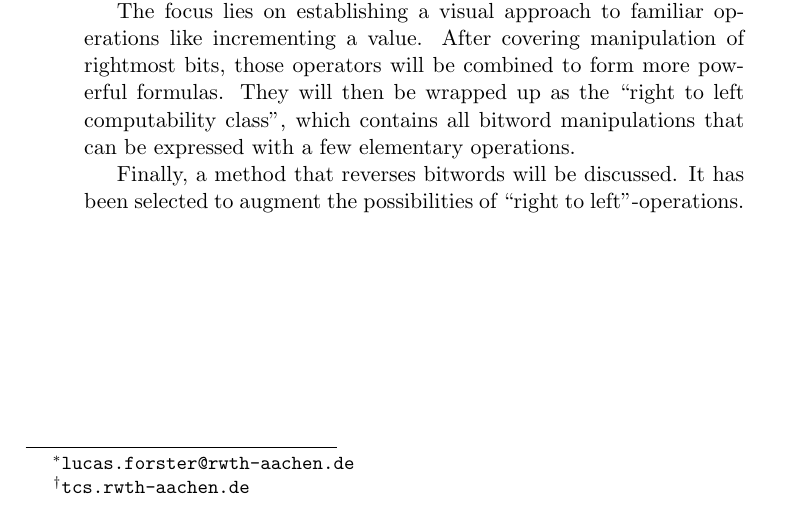
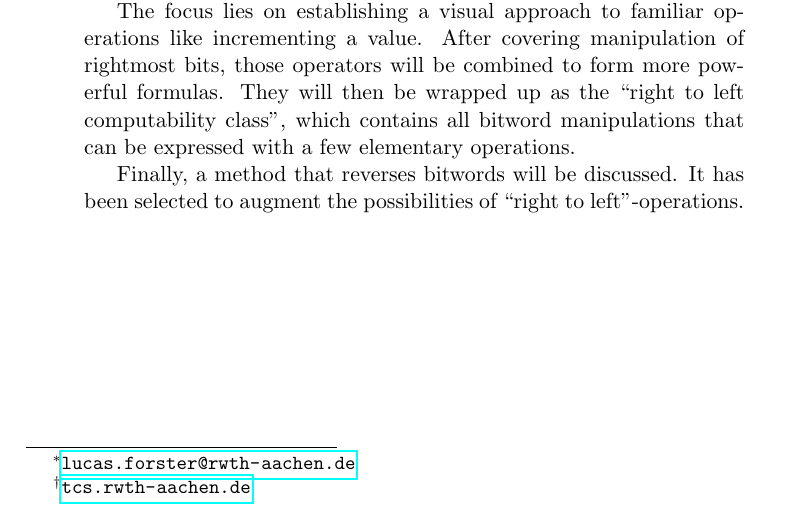
Before and after one commit to LucasForster/hackers-delight, a LaTeX paper (hackers-delight.tex): part of page 1 of 5, cut so that both start at the same text. Compiled offline with pdfLaTeX.

Commit message:
:heavy_plus_sign: Use package `url`

```diff
--- a/hackers-delight.tex
+++ b/hackers-delight.tex
@@ -18,7 +18,7 @@
     \setlength\epigraphwidth{.5\textwidth}
 \usepackage{hyperref}
 \usepackage{comment}
-% TODO: url
+\usepackage{url}
 
 % COMMANDS
 \makeatletter
@@ -28,11 +28,13 @@
 \title{Hacker's Delight}
 \author{
     Lucas Forster%
-    \thanks{\texttt{lucas.forster@rwth-aachen.de}}\\
+   \thanks{\href{mailto:lucas.forster@rwth-aachen.de}
+        {\url{lucas.forster@rwth-aachen.de}}}\\
     ~\\
     Seminar \emph{``Crazy Ideas in Data Structures and Algorithms''}\\
     Theoretical Computer Science, RWTH Aachen University%
-    \thanks{\texttt{tcs.rwth-aachen.de}}
+    \thanks{\href{https://tcs.rwth-aachen.de}
+        {\url{tcs.rwth-aachen.de}}}
 }
 \date{December 12, 2018}
 
```
